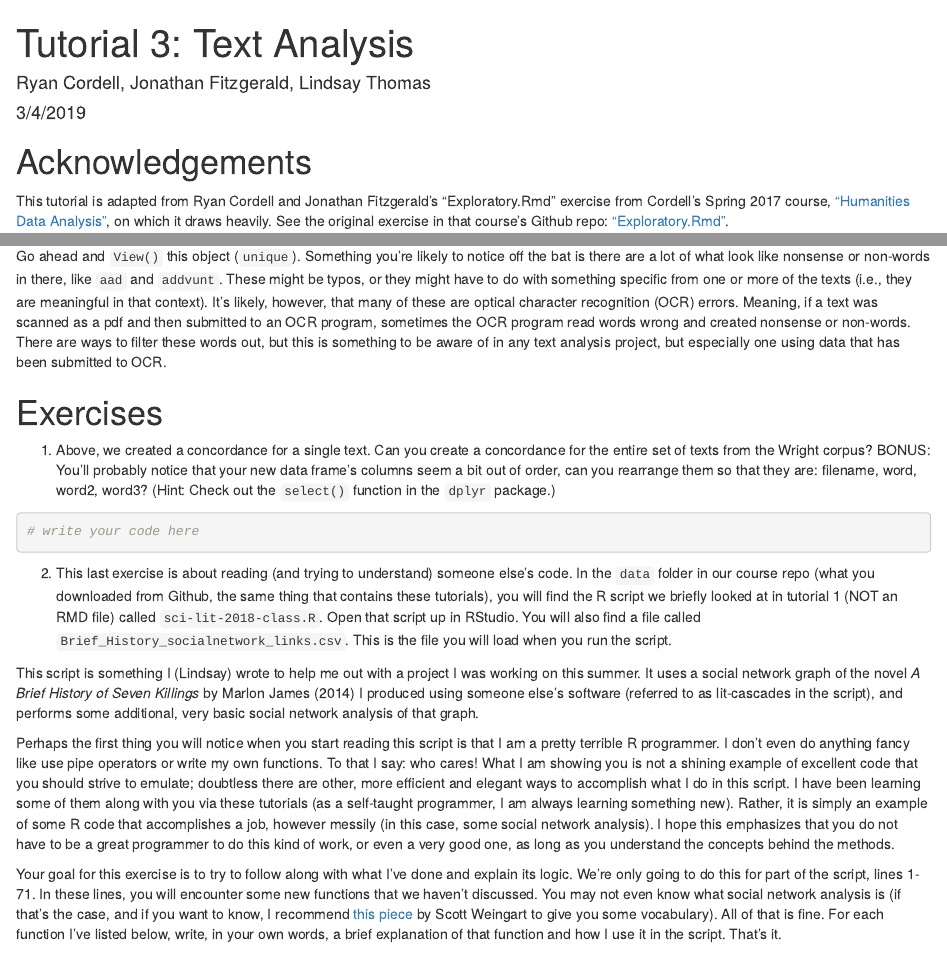
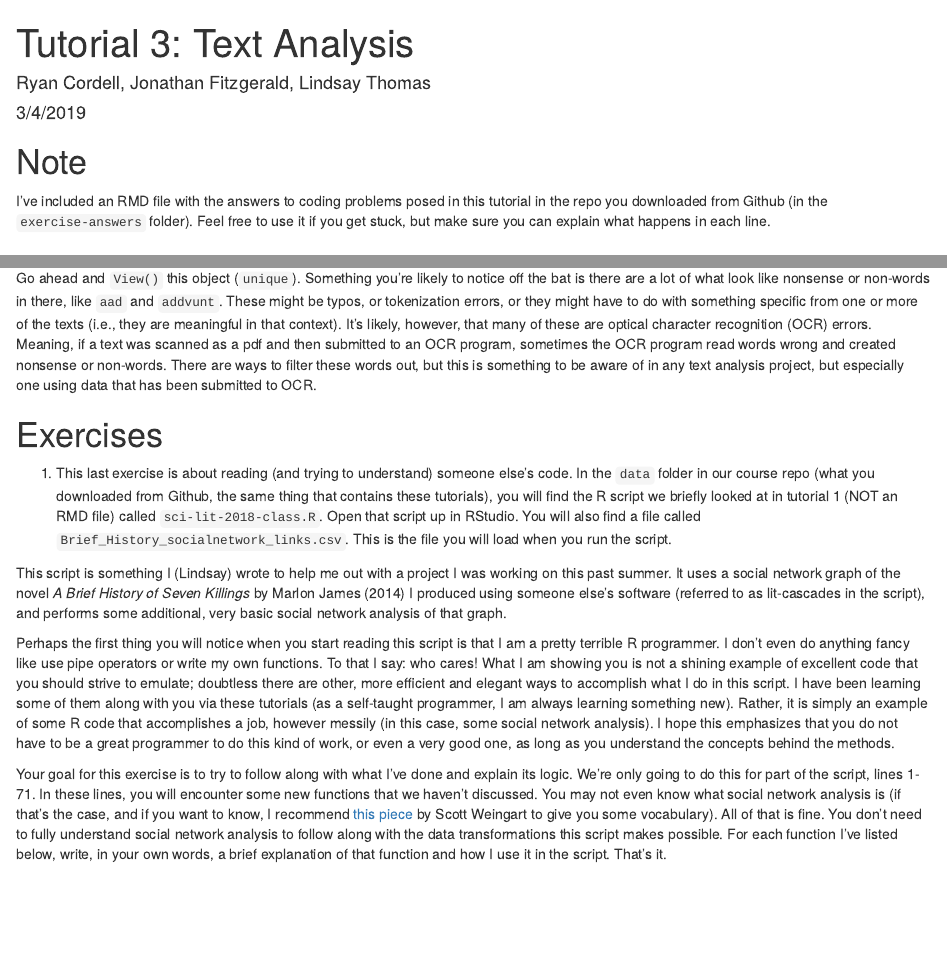
Before and after one commit to lcthomas/eng682s19-tutorials, an R Markdown document (exercises/tutorial-3.Rmd): the page in a window 1100 px wide, from its top, and a second part further down, joined at a grey line. Rendered offline with R 4.5, knitr and Pandoc, with nearby package versions; some code elsewhere in the file could not run offline.

Commit message:
New notes and tidyr masking issue

````diff
--- a/exercises/tutorial-3.Rmd
+++ b/exercises/tutorial-3.Rmd
@@ -4,6 +4,9 @@ author: "Ryan Cordell, Jonathan Fitzgerald, Lindsay Thomas"
 date: "3/4/2019"
 output: html_document
 ---
+# Note
+
+I've included an RMD file with the answers to coding problems posed in this tutorial in the repo you downloaded from Github (in the `exercise-answers` folder). Feel free to use it if you get stuck, but make sure you can explain what happens in each line.
 
 # Acknowledgements
 
@@ -333,23 +336,17 @@ unique <- allWRIGHTwords %>%
 
 Here we are piping together a few functions: first, because we want to see the unique words regardless of their case (we want "The" and "the" to be the same word) we use `mutate()` to replace the column "word" with another column "word" in which all words are lowercase. That is what the function `tolower()` does for us. Then, we use another handy function `distinct()` to find unique (or distinct) rows. Finally, we group those distinct words together and filter to select just one. This last step is necessary because a word that is distinct to a text might appear more than once in that text, thus giving us an inaccurate count.
 
-Go ahead and `View()` this object (`unique`). Something you're likely to notice off the bat is there are a lot of what look like nonsense or non-words in there, like `aad` and `addvunt`. These might be typos, or they might have to do with something specific from one or more of the texts (i.e., they are meaningful in that context). It's likely, however, that many of these are optical character recognition (OCR) errors. Meaning, if a text was scanned as a pdf and then submitted to an OCR program, sometimes the OCR program read words wrong and created nonsense or non-words. There are ways to filter these words out, but this is something to be aware of in any text analysis project, but especially one using data that has been submitted to OCR.
+Go ahead and `View()` this object (`unique`). Something you're likely to notice off the bat is there are a lot of what look like nonsense or non-words in there, like `aad` and `addvunt`. These might be typos, or tokenization errors, or they might have to do with something specific from one or more of the texts (i.e., they are meaningful in that context). It's likely, however, that many of these are optical character recognition (OCR) errors. Meaning, if a text was scanned as a pdf and then submitted to an OCR program, sometimes the OCR program read words wrong and created nonsense or non-words. There are ways to filter these words out, but this is something to be aware of in any text analysis project, but especially one using data that has been submitted to OCR.
 
 # Exercises
 
-1. Above, we created a concordance for a single text. Can you create a concordance for the entire set of texts from the Wright corpus? BONUS: You'll probably notice that your new data frame's columns seem a bit out of order, can you rearrange them so that they are: filename, word, word2, word3? (Hint: Check out the `select()` function in the `dplyr` package.)
+1. This last exercise is about reading (and trying to understand) someone else's code. In the `data` folder in our course repo (what you downloaded from Github, the same thing that contains these tutorials), you will find the R script we briefly looked at in tutorial 1 (NOT an RMD file) called `sci-lit-2018-class.R`. Open that script up in RStudio. You will also find a file called `Brief_History_socialnetwork_links.csv`. This is the file you will load when you run the script.
 
-```{r}
-# write your code here
-```
-
-2. This last exercise is about reading (and trying to understand) someone else's code. In the `data` folder in our course repo (what you downloaded from Github, the same thing that contains these tutorials), you will find the R script we briefly looked at in tutorial 1 (NOT an RMD file) called `sci-lit-2018-class.R`. Open that script up in RStudio. You will also find a file called `Brief_History_socialnetwork_links.csv`. This is the file you will load when you run the script.
-
-This script is something I (Lindsay) wrote to help me out with a project I was working on this summer. It uses a social network graph of the novel *A Brief History of Seven Killings* by Marlon James (2014) I produced using someone else's software (referred to as lit-cascades in the script), and performs some additional, very basic social network analysis of that graph.
+This script is something I (Lindsay) wrote to help me out with a project I was working on this past summer. It uses a social network graph of the novel *A Brief History of Seven Killings* by Marlon James (2014) I produced using someone else's software (referred to as lit-cascades in the script), and performs some additional, very basic social network analysis of that graph.
 
 Perhaps the first thing you will notice when you start reading this script is that I am a pretty terrible R programmer. I don't even do anything fancy like use pipe operators or write my own functions. To that I say: who cares! What I am showing you is not a shining example of excellent code that you should strive to emulate; doubtless there are other, more efficient and elegant ways to accomplish what I do in this script. I have been learning some of them along with you via these tutorials (as a self-taught programmer, I am always learning something new). Rather, it is simply an example of some R code that accomplishes a job, however messily (in this case, some social network analysis). I hope this emphasizes that you do not have to be a great programmer to do this kind of work, or even a very good one, as long as you understand the concepts behind the methods.
 
-Your goal for this exercise is to try to follow along with what I've done and explain its logic. We're only going to do this for part of the script, lines 1-71. In these lines, you will encounter some new functions that we haven't discussed. You may not even know what social network analysis is (if that's the case, and if you want to know, I recommend [this piece](http://www.scottbot.net/HIAL/index.html@p=6279.html) by Scott Weingart to give you some vocabulary). All of that is fine. For each function I've listed below, write, in your own words, a brief explanation of that function and how I use it in the script. That's it.
+Your goal for this exercise is to try to follow along with what I've done and explain its logic. We're only going to do this for part of the script, lines 1-71. In these lines, you will encounter some new functions that we haven't discussed. You may not even know what social network analysis is (if that's the case, and if you want to know, I recommend [this piece](http://www.scottbot.net/HIAL/index.html@p=6279.html) by Scott Weingart to give you some vocabulary). All of that is fine. You don't need to fully understand social network analysis to follow along with the data transformations this script makes possible. For each function I've listed below, write, in your own words, a brief explanation of that function and how I use it in the script. That's it.
 
 You're welcome to explore the script further, and I've given you all of the social network data that I used in your `data` folder (I analyzed six different novels in all), so feel free to use it if you want. But for this tutorial, just work with the `Brief_History` data and only focus on lines 1-71.
 
````
Also changed, not shown: exercises/tutorial-3.Rmd (10 more changed lines).
